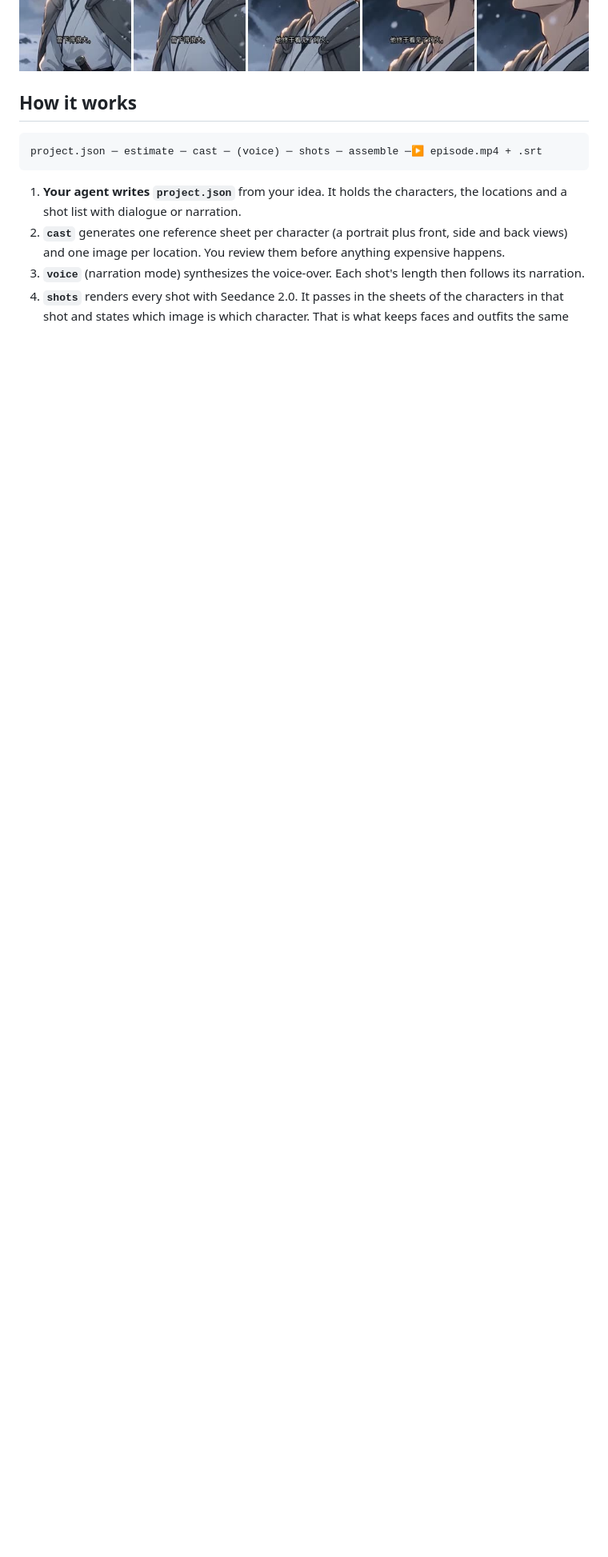
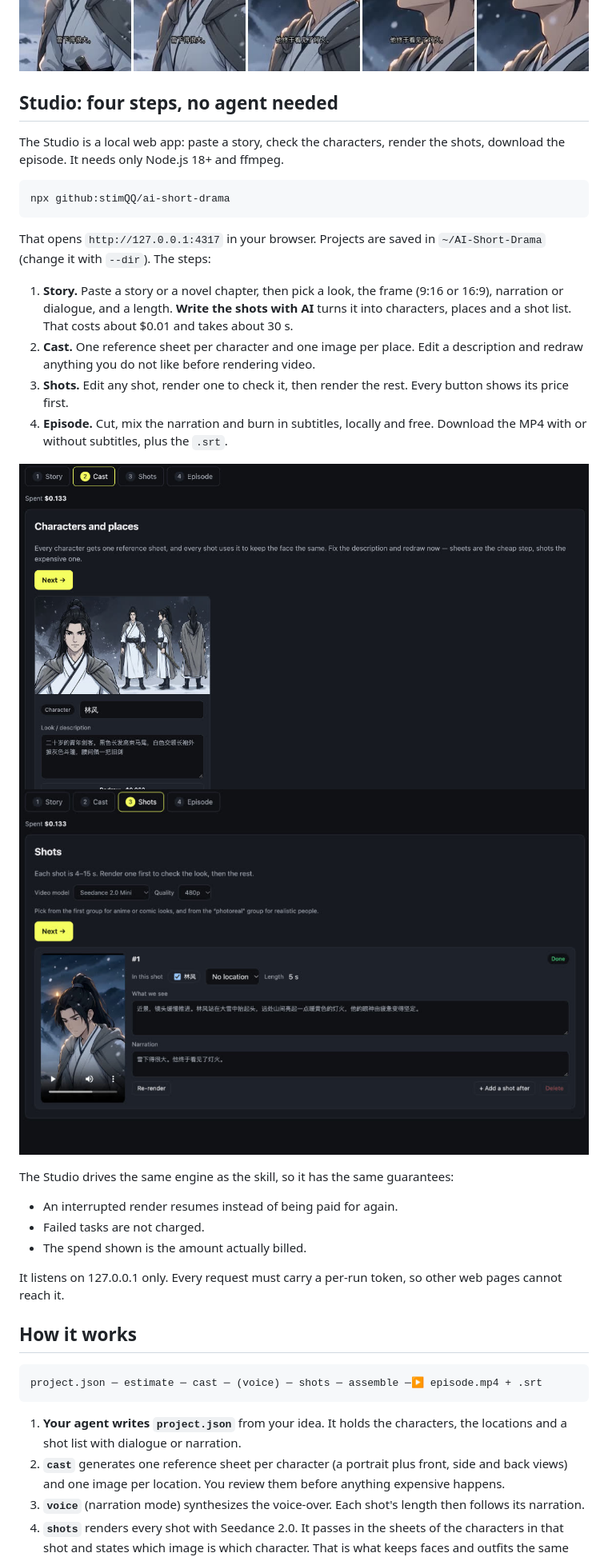
Before and after one commit to stimQQ/ai-short-drama, a Markdown page: README.md, the part around one of its changes. Shown at 80% size. Drawn GitHub-style; pictures changed too: assets/studio-cast.jpg (added), assets/studio-shots.jpg (added); blank space fills up the shorter version.

````diff
--- a/README.md
+++ b/README.md
@@ -52,6 +53,40 @@ burned in:
 
 ![Character sheet: portrait plus front, side and back views](assets/sample-character-sheet.jpg)
 ![Five frames from the finished shot with burned-in subtitles](assets/sample-shot-frames.jpg)
+
+## Studio: four steps, no agent needed
+
+The Studio is a local web app: paste a story, check the characters, render the
+shots, download the episode. It needs only Node.js 18+ and ffmpeg.
+
+```bash
+npx github:stimQQ/ai-short-drama
+```
+
+That opens `http://127.0.0.1:4317` in your browser. Projects are saved in
+`~/AI-Short-Drama` (change it with `--dir`). The steps:
+
+1. **Story.** Paste a story or a novel chapter, then pick a look, the frame
+   (9:16 or 16:9), narration or dialogue, and a length. **Write the shots with
+   AI** turns it into characters, places and a shot list. That costs about
+   $0.01 and takes about 30 s.
+2. **Cast.** One reference sheet per character and one image per place. Edit a
+   description and redraw anything you do not like before rendering video.
+3. **Shots.** Edit any shot, render one to check it, then render the rest.
+   Every button shows its price first.
+4. **Episode.** Cut, mix the narration and burn in subtitles, locally and free.
+   Download the MP4 with or without subtitles, plus the `.srt`.
+
+![Studio, step 2: a character sheet ready to use](assets/studio-cast.jpg)
+![Studio, step 3: a rendered shot with its prompt and narration](assets/studio-shots.jpg)
+
+The Studio drives the same engine as the skill, so it has the same guarantees:
+- An interrupted render resumes instead of being paid for again.
+- Failed tasks are not charged.
+- The spend shown is the amount actually billed.
+
+It listens on 127.0.0.1 only. Every request must carry a per-run token, so
+other web pages cannot reach it.
 
 ## How it works
 
````
Also changed, not shown: other parts of README.md (+25 -8 lines), SKILL.md (+14 -0 lines), 9 other files.
